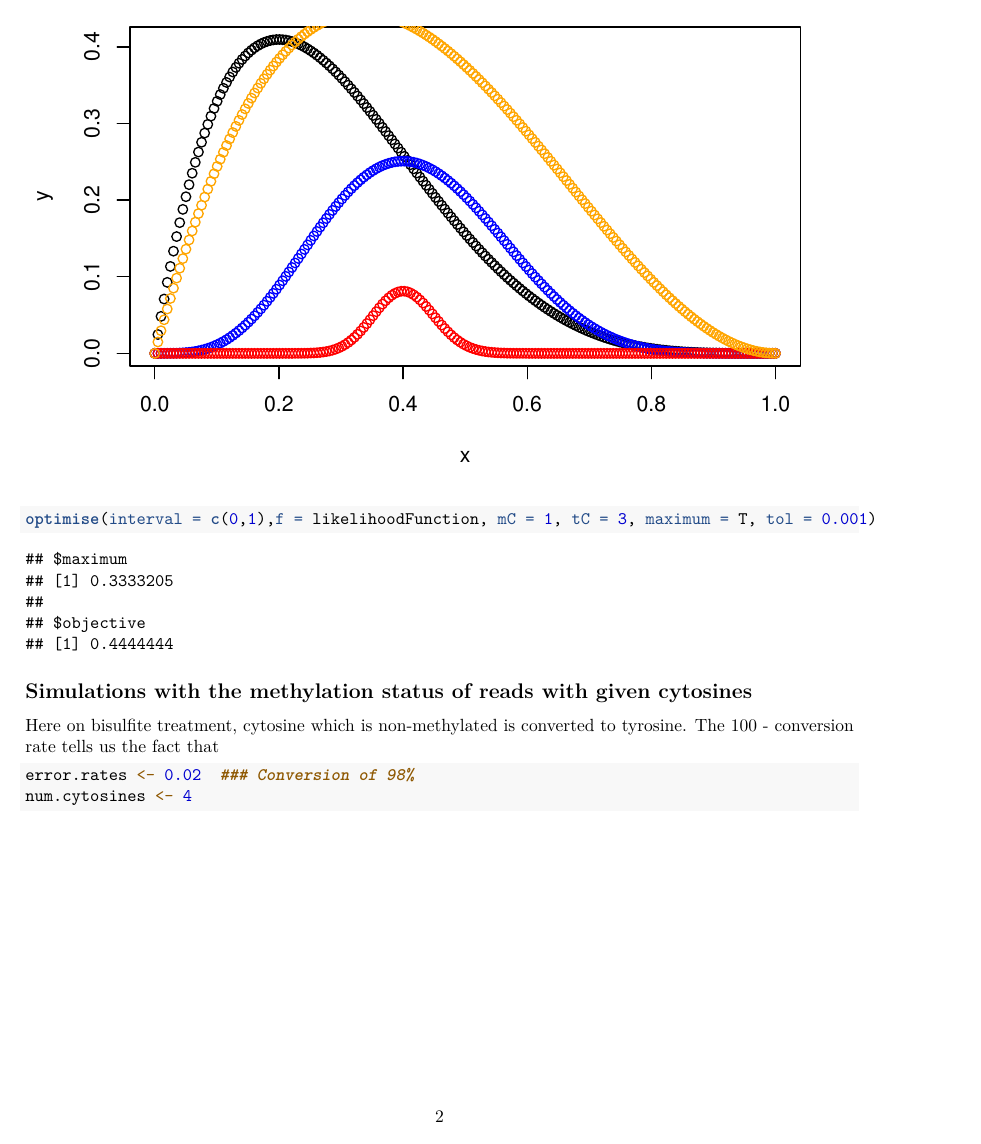
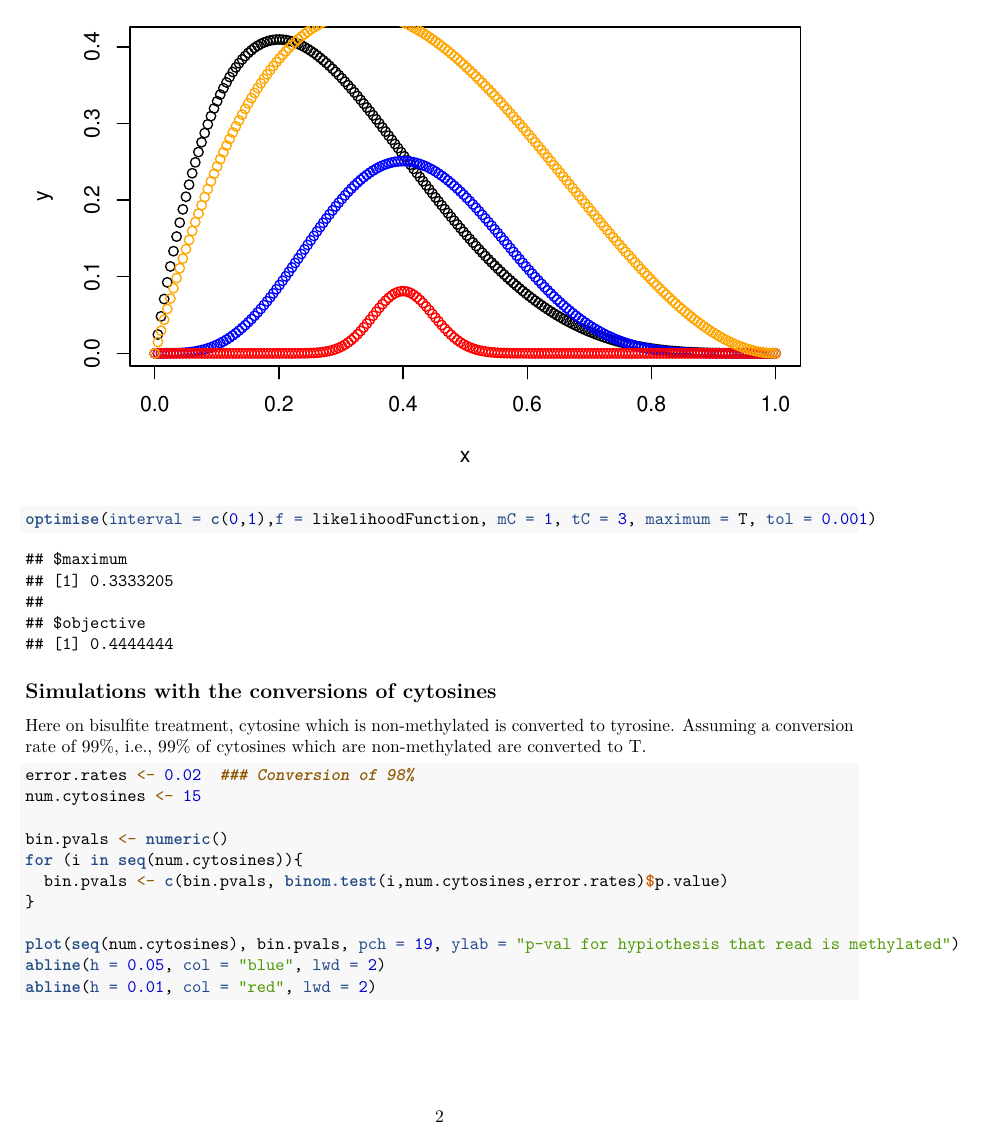
Before and after one commit to rahbz/BioStatisticsinR, an R Markdown document (scripts/bayesian_likelihood_simulations.Rmd): page 2 of 2 before the commit and page 2 of 3 after it. Rendered offline with R 4.5, knitr and Pandoc, then LaTeX, with nearby package versions.

Commit message:
working 7Aug2017

````diff
--- a/scripts/bayesian_likelihood_simulations.Rmd
+++ b/scripts/bayesian_likelihood_simulations.Rmd
@@ -32,13 +32,19 @@ points(getPoints(1,3), col = "orange")
 optimise(interval = c(0,1),f = likelihoodFunction, mC = 1, tC = 3, maximum = T, tol = 0.001)
 ```
 
-## Simulations with the methylation status of reads with given cytosines
+## Simulations with the conversions of cytosines
 
-Here on bisulfite treatment, cytosine which is non-methylated is converted to tyrosine. The 100 - conversion rate tells us the fact that
+Here on bisulfite treatment, cytosine which is non-methylated is converted to tyrosine. Assuming a conversion rate of 99%, i.e., 99% of cytosines which are non-methylated are converted to T.
 
 ```{r meths}
 error.rates <- 0.02  ### Conversion of 98%
-num.cytosines <- 4
+num.cytosines <- 15
 
+bin.pvals <- numeric()
+for (i in seq(num.cytosines)){
+  bin.pvals <- c(bin.pvals, binom.test(i,num.cytosines,error.rates)$p.value)
+}
 
-
+plot(seq(num.cytosines), bin.pvals, pch = 19, ylab = "p-val for hypiothesis that read is methylated")
+abline(h = 0.05, col = "blue", lwd = 2)
+abline(h = 0.01, col = "red", lwd = 2)
````
Also changed, not shown: scripts/bayesian_likelihood_simulations.Rmd (1 more changed lines).
